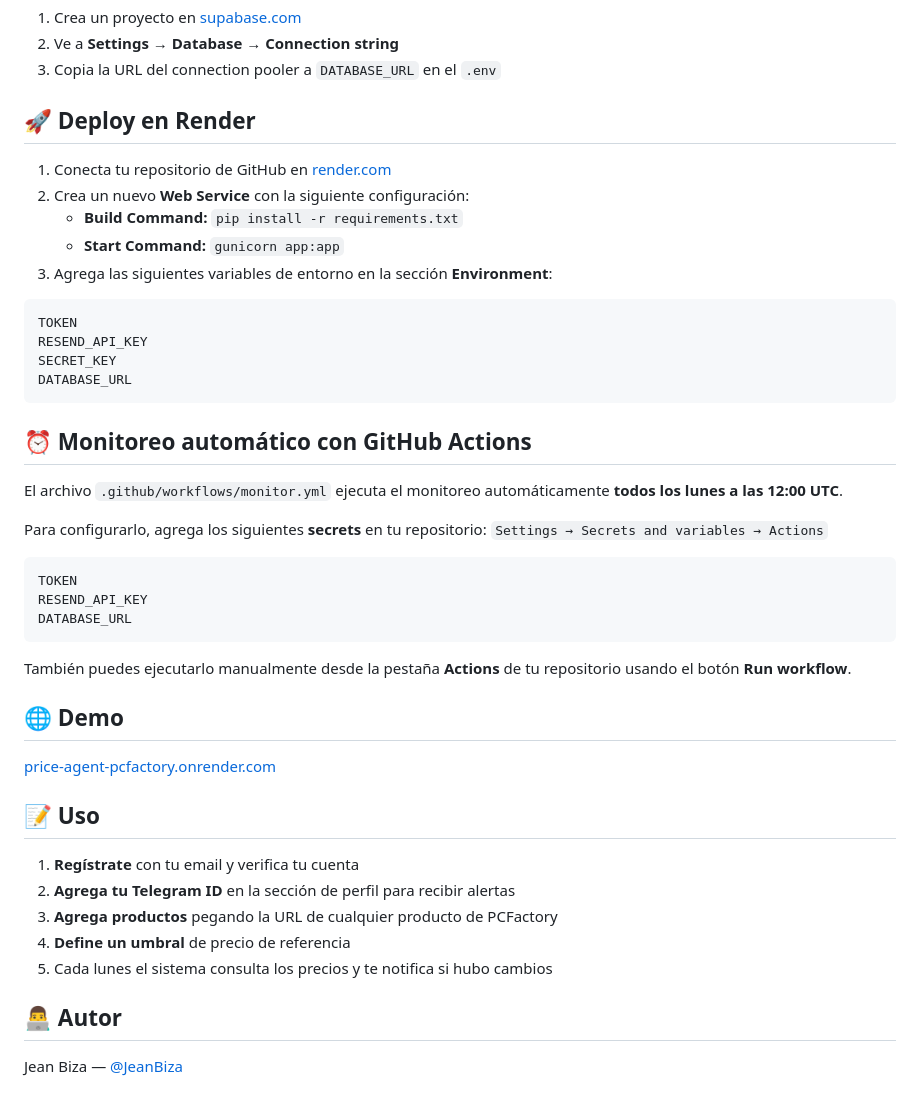
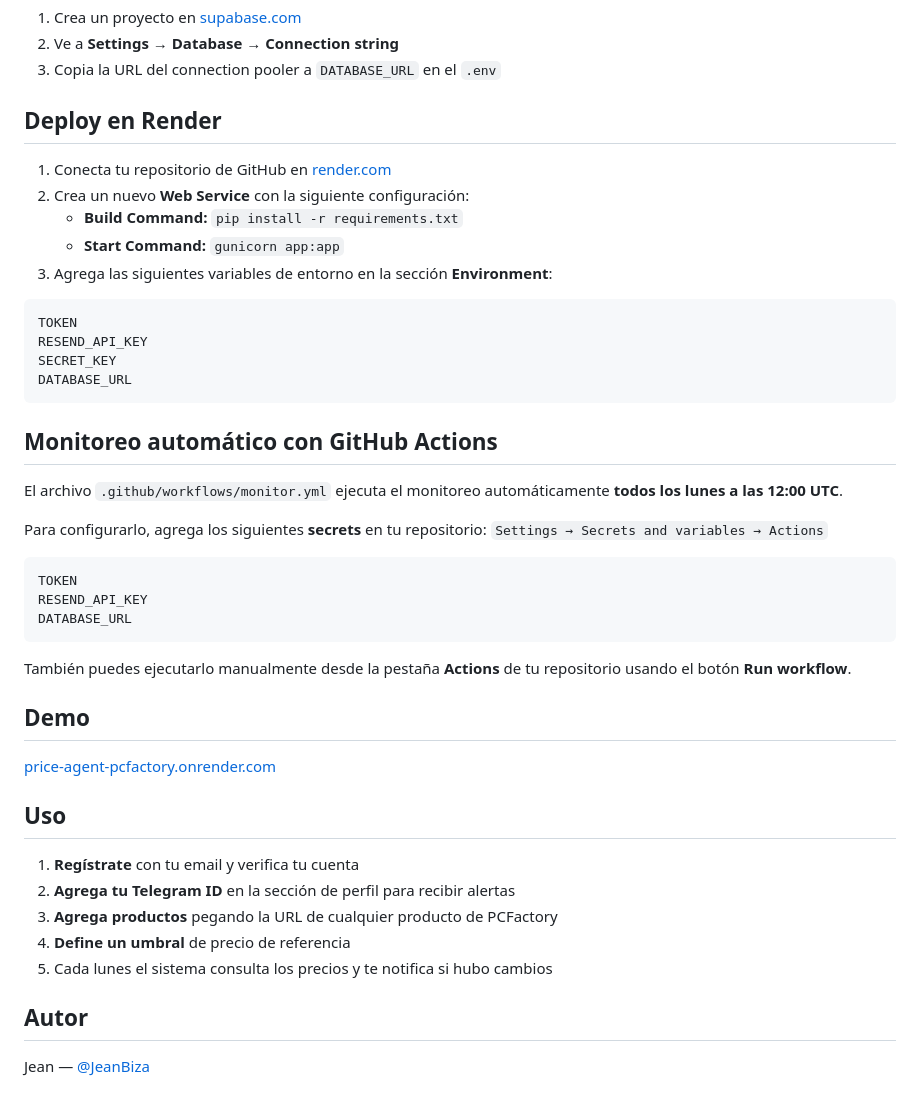
Before and after one commit to JeanBiza/Price-Agent-PCFACTORY, a Markdown page: README.md, the part around one of its changes. Rendered like a GitHub page.

````diff
--- a/README.md
+++ b/README.md
@@ -108,7 +108,7 @@ La aplicación estará disponible en `http://localhost:5000`
 2. Ve a **Settings → Database → Connection string**
 3. Copia la URL del connection pooler a `DATABASE_URL` en el `.env`
 
-## 🚀 Deploy en Render
+## Deploy en Render
 
 1. Conecta tu repositorio de GitHub en [render.com](https://render.com)
 2. Crea un nuevo **Web Service** con la siguiente configuración:
@@ -122,7 +122,7 @@ SECRET_KEY
 DATABASE_URL
 ```
 
-## ⏰ Monitoreo automático con GitHub Actions
+## Monitoreo automático con GitHub Actions
 
 El archivo `.github/workflows/monitor.yml` ejecuta el monitoreo automáticamente **todos los lunes a las 12:00 UTC**.
 
@@ -137,11 +137,11 @@ DATABASE_URL
 
 También puedes ejecutarlo manualmente desde la pestaña **Actions** de tu repositorio usando el botón **Run workflow**.
 
-## 🌐 Demo
+## Demo
 
 [price-agent-pcfactory.onrender.com](https://price-agent-pcfactory.onrender.com)
 
-## 📝 Uso
+## Uso
 
 1. **Regístrate** con tu email y verifica tu cuenta
 2. **Agrega tu Telegram ID** en la sección de perfil para recibir alertas
@@ -149,6 +149,6 @@ También puedes ejecutarlo manualmente desde la pestaña **Actions** de tu repos
 4. **Define un umbral** de precio de referencia
 5. Cada lunes el sistema consulta los precios y te notifica si hubo cambios
 
-## 👨‍💻 Autor
+## Autor
 
-Jean Biza — [@JeanBiza](https://github.com/JeanBiza)
+Jean — [@JeanBiza](https://github.com/JeanBiza)
````
Also changed, not shown: other parts of README.md (+11 -11 lines).
